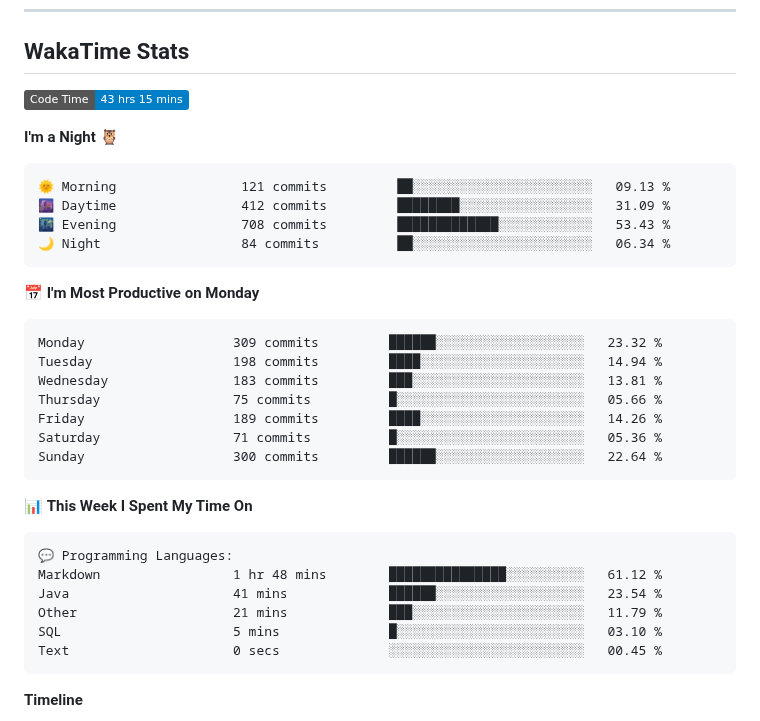
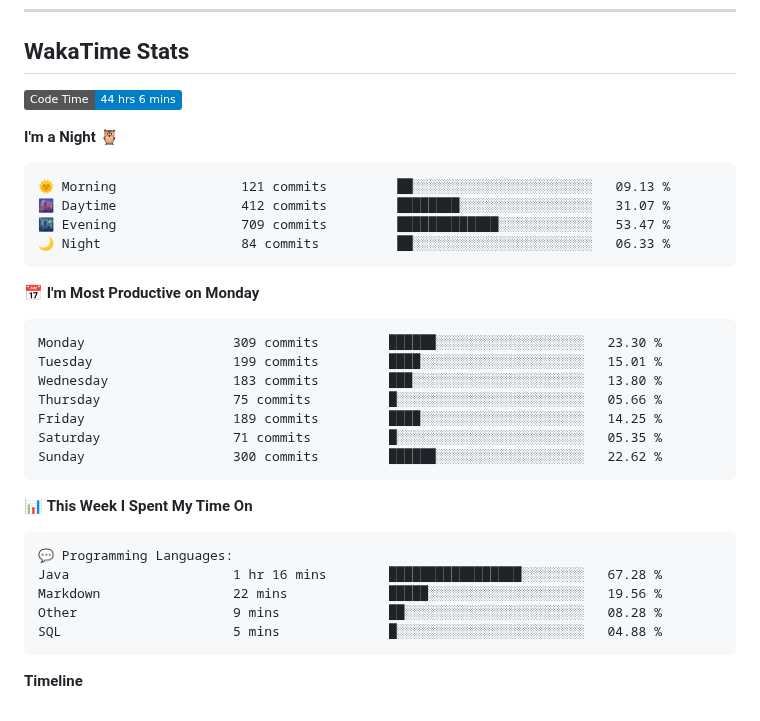
Before and after one commit to sumitahmed/sumitahmed, a Markdown page: README.md, the part around one of its changes. Rendered like a GitHub page; badges without logos.

Commit message:
Updated with Dev Metrics

````diff
--- a/README.md
+++ b/README.md
@@ -114,26 +114,26 @@
 ## WakaTime Stats
 
 <!--START_SECTION:waka-->
-![Code Time](http://img.shields.io/badge/Code%20Time-43%20hrs%2015%20mins-blue?style=flat)
+![Code Time](http://img.shields.io/badge/Code%20Time-44%20hrs%206%20mins-blue?style=flat)
 
 **I'm a Night 🦉**
 
 ```text
 🌞 Morning                121 commits         ██░░░░░░░░░░░░░░░░░░░░░░░   09.13 %
-🌆 Daytime                412 commits         ████████░░░░░░░░░░░░░░░░░   31.09 %
-🌃 Evening                708 commits         █████████████░░░░░░░░░░░░   53.43 %
-🌙 Night                  84 commits          ██░░░░░░░░░░░░░░░░░░░░░░░   06.34 %
+🌆 Daytime                412 commits         ████████░░░░░░░░░░░░░░░░░   31.07 %
+🌃 Evening                709 commits         █████████████░░░░░░░░░░░░   53.47 %
+🌙 Night                  84 commits          ██░░░░░░░░░░░░░░░░░░░░░░░   06.33 %
 ```
 📅 **I'm Most Productive on Monday**
 
 ```text
-Monday                   309 commits         ██████░░░░░░░░░░░░░░░░░░░   23.32 %
-Tuesday                  198 commits         ████░░░░░░░░░░░░░░░░░░░░░   14.94 %
-Wednesday                183 commits         ███░░░░░░░░░░░░░░░░░░░░░░   13.81 %
+Monday                   309 commits         ██████░░░░░░░░░░░░░░░░░░░   23.30 %
+Tuesday                  199 commits         ████░░░░░░░░░░░░░░░░░░░░░   15.01 %
+Wednesday                183 commits         ███░░░░░░░░░░░░░░░░░░░░░░   13.80 %
 Thursday                 75 commits          █░░░░░░░░░░░░░░░░░░░░░░░░   05.66 %
-Friday                   189 commits         ████░░░░░░░░░░░░░░░░░░░░░   14.26 %
-Saturday                 71 commits          █░░░░░░░░░░░░░░░░░░░░░░░░   05.36 %
-Sunday                   300 commits         ██████░░░░░░░░░░░░░░░░░░░   22.64 %
+Friday                   189 commits         ████░░░░░░░░░░░░░░░░░░░░░   14.25 %
+Saturday                 71 commits          █░░░░░░░░░░░░░░░░░░░░░░░░   05.35 %
+Sunday                   300 commits         ██████░░░░░░░░░░░░░░░░░░░   22.62 %
 ```
 
 
@@ -141,11 +141,10 @@ Sunday                   300 commits         ██████░░░░░
 
 ```text
 💬 Programming Languages:
-Markdown                 1 hr 48 mins        ███████████████░░░░░░░░░░   61.12 %
-Java                     41 mins             ██████░░░░░░░░░░░░░░░░░░░   23.54 %
-Other                    21 mins             ███░░░░░░░░░░░░░░░░░░░░░░   11.79 %
-SQL                      5 mins              █░░░░░░░░░░░░░░░░░░░░░░░░   03.10 %
-Text                     0 secs              ░░░░░░░░░░░░░░░░░░░░░░░░░   00.45 %
+Java                     1 hr 16 mins        █████████████████░░░░░░░░   67.28 %
+Markdown                 22 mins             █████░░░░░░░░░░░░░░░░░░░░   19.56 %
+Other                    9 mins              ██░░░░░░░░░░░░░░░░░░░░░░░   08.28 %
+SQL                      5 mins              █░░░░░░░░░░░░░░░░░░░░░░░░   04.88 %
 ```
 
 **Timeline**
````
Also changed, not shown: other parts of README.md (+1 -1 lines), assets/bar_graph.png.
